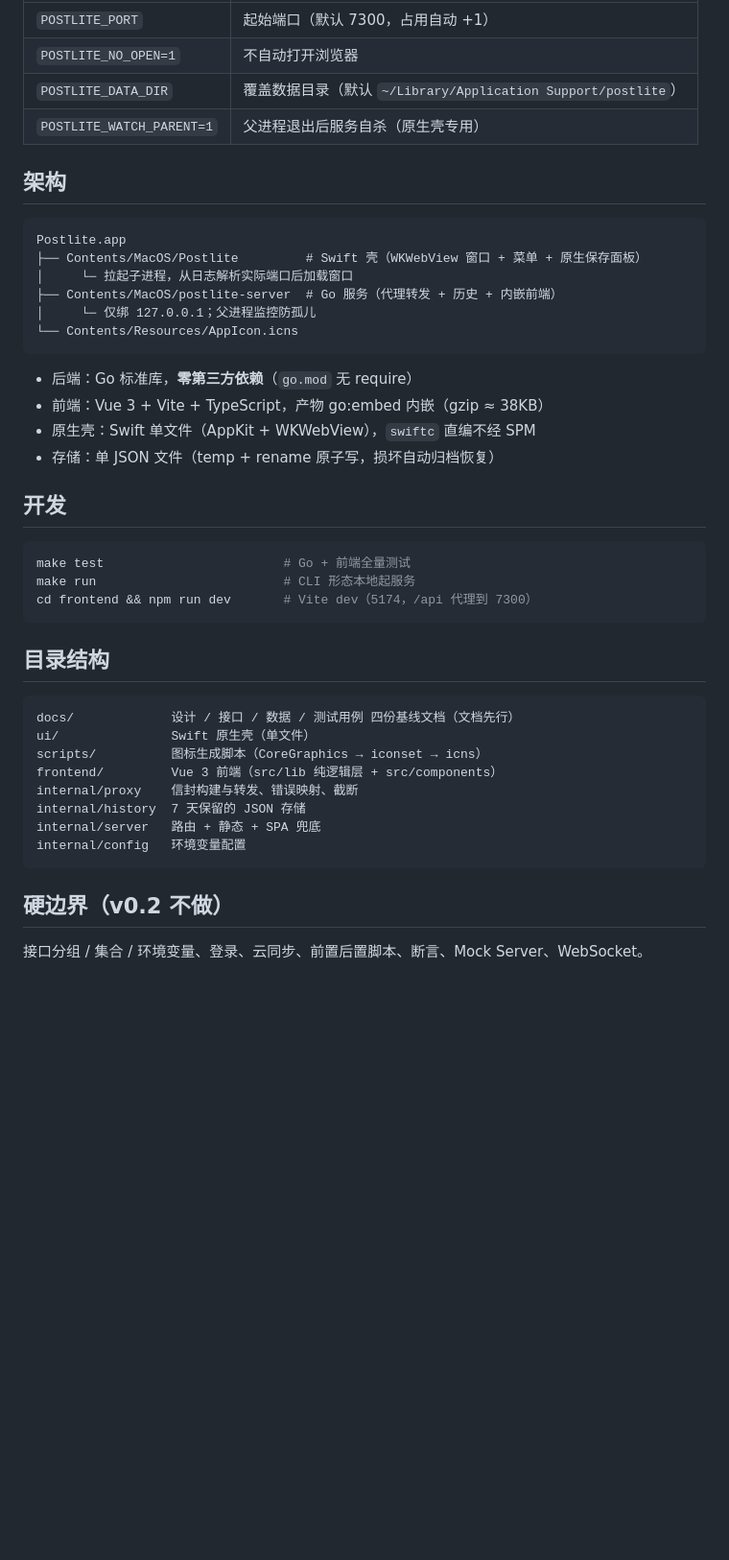
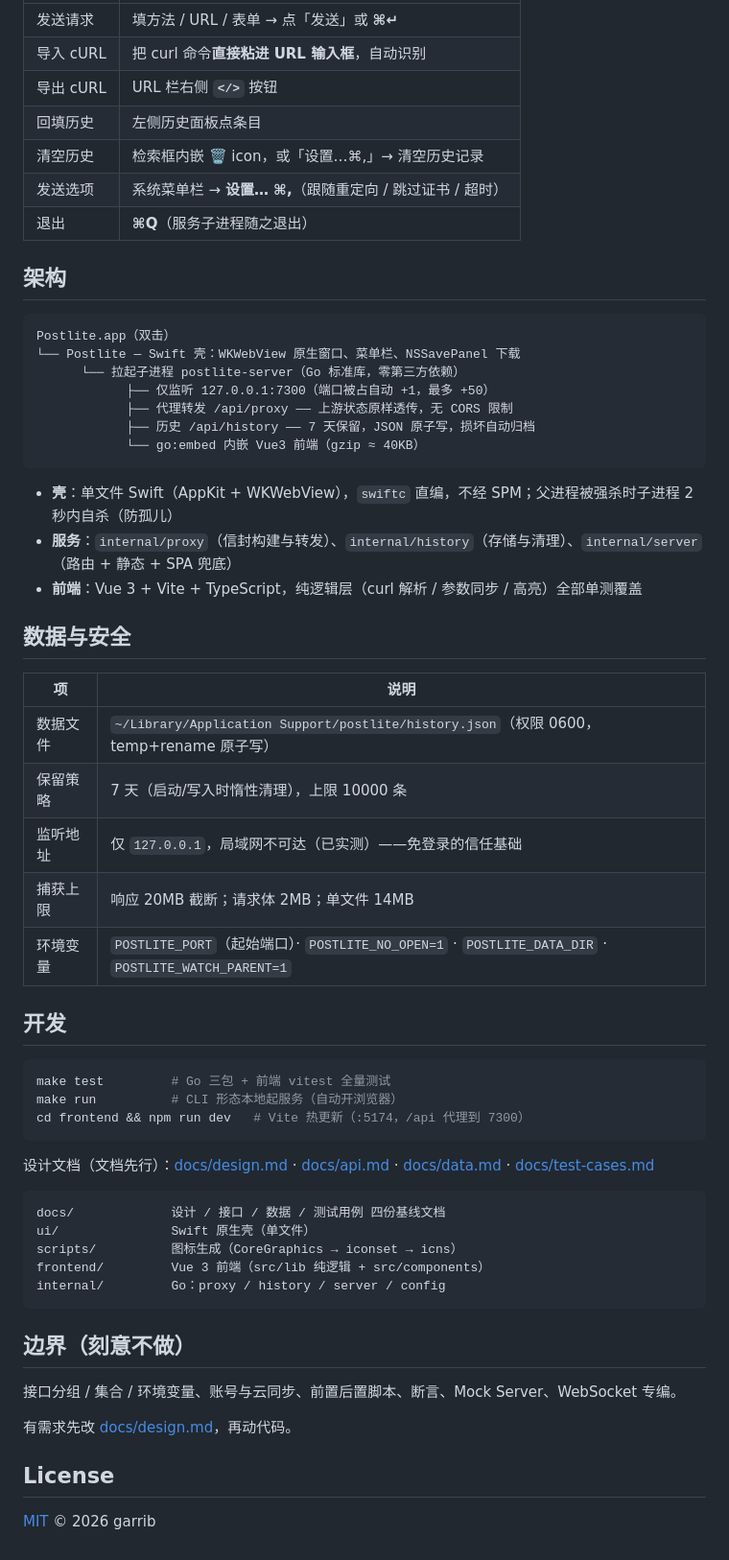
Before and after one commit to garrib/postlite, a Markdown page: README.md, the part around one of its changes. Shown at 96% size. GitHub-like rendering; blank space fills up the shorter version.

````diff
--- a/README.md
+++ b/README.md
@@ -24,46 +67,62 @@ make build  # 或 CLI 形态：单文件 bin/postlite-server（运行后自动
 |---|---|
-| `POSTLITE_PORT` | 起始端口（默认 7300，占用自动 +1） |
-| `POSTLITE_NO_OPEN=1` | 不自动打开浏览器 |
-| `POSTLITE_DATA_DIR` | 覆盖数据目录（默认 `~/Library/Application Support/postlite`） |
-| `POSTLITE_WATCH_PARENT=1` | 父进程退出后服务自杀（原生壳专用） |
+| 发送请求 | 填方法 / URL / 表单 → 点「发送」或 **⌘↵** |
+| 导入 cURL | 把 curl 命令**直接粘进 URL 输入框**，自动识别 |
+| 导出 cURL | URL 栏右侧 **`</>`** 按钮 |
+| 回填历史 | 左侧历史面板点条目 |
+| 清空历史 | 检索框内嵌 🗑 icon，或「设置…⌘,」→ 清空历史记录 |
+| 发送选项 | 系统菜单栏 → **设置… ⌘,**（跟随重定向 / 跳过证书 / 超时） |
+| 退出 | **⌘Q**（服务子进程随之退出） |
 
 ## 架构
 
 ```
-Postlite.app
-├── Contents/MacOS/Postlite         # Swift 壳（WKWebView 窗口 + 菜单 + 原生保存面板）
-│     └─ 拉起子进程，从日志解析实际端口后加载窗口
-├── Contents/MacOS/postlite-server  # Go 服务（代理转发 + 历史 + 内嵌前端）
-│     └─ 仅绑 127.0.0.1；父进程监控防孤儿
-└── Contents/Resources/AppIcon.icns
+Postlite.app（双击）
+└── Postlite — Swift 壳：WKWebView 原生窗口、菜单栏、NSSavePanel 下载
+      └── 拉起子进程 postlite-server（Go 标准库，零第三方依赖）
+            ├── 仅监听 127.0.0.1:7300（端口被占自动 +1，最多 +50）
+            ├── 代理转发 /api/proxy —— 上游状态原样透传，无 CORS 限制
+            ├── 历史 /api/history —— 7 天保留，JSON 原子写，损坏自动归档
+            └── go:embed 内嵌 Vue3 前端（gzip ≈ 40KB）
 ```
 
-- 后端：Go 标准库，**零第三方依赖**（`go.mod` 无 require）
-- 前端：Vue 3 + Vite + TypeScript，产物 go:embed 内嵌（gzip ≈ 38KB）
-- 原生壳：Swift 单文件（AppKit + WKWebView），`swiftc` 直编不经 SPM
-- 存储：单 JSON 文件（temp + rename 原子写，损坏自动归档恢复）
+- **壳**：单文件 Swift（AppKit + WKWebView），`swiftc` 直编，不经 SPM；父进程被强杀时子进程 2 秒内自杀（防孤儿）
+- **服务**：`internal/proxy`（信封构建与转发）、`internal/history`（存储与清理）、`internal/server`（路由 + 静态 + SPA 兜底）
+- **前端**：Vue 3 + Vite + TypeScript，纯逻辑层（curl 解析 / 参数同步 / 高亮）全部单测覆盖
+
+## 数据与安全
+
+| 项 | 说明 |
+|---|---|
+| 数据文件 | `~/Library/Application Support/postlite/history.json`（权限 0600，temp+rename 原子写） |
+| 保留策略 | 7 天（启动/写入时惰性清理），上限 10000 条 |
+| 监听地址 | 仅 `127.0.0.1`，局域网不可达（已实测）——免登录的信任基础 |
+| 捕获上限 | 响应 20MB 截断；请求体 2MB；单文件 14MB |
+| 环境变量 | `POSTLITE_PORT`（起始端口）· `POSTLITE_NO_OPEN=1` · `POSTLITE_DATA_DIR` · `POSTLITE_WATCH_PARENT=1` |
 
 ## 开发
 
 ```bash
-make test                        # Go + 前端全量测试
-make run                         # CLI 形态本地起服务
-cd frontend && npm run dev       # Vite dev（5174，/api 代理到 7300）
+make test         # Go 三包 + 前端 vitest 全量测试
+make run          # CLI 形态本地起服务（自动开浏览器）
+cd frontend && npm run dev   # Vite 热更新（:5174，/api 代理到 7300）
 ```
 
-## 目录结构
+设计文档（文档先行）：[docs/design.md](docs/design.md) · [docs/api.md](docs/api.md) · [docs/data.md](docs/data.md) · [docs/test-cases.md](docs/test-cases.md)
 
 ```
-docs/             设计 / 接口 / 数据 / 测试用例 四份基线文档（文档先行）
+docs/             设计 / 接口 / 数据 / 测试用例 四份基线文档
 ui/               Swift 原生壳（单文件）
-scripts/          图标生成脚本（CoreGraphics → iconset → icns）
-frontend/         Vue 3 前端（src/lib 纯逻辑层 + src/components）
-internal/proxy    信封构建与转发、错误映射、截断
-internal/history  7 天保留的 JSON 存储
-internal/server   路由 + 静态 + SPA 兜底
-internal/config   环境变量配置
+scripts/          图标生成（CoreGraphics → iconset → icns）
+frontend/         Vue 3 前端（src/lib 纯逻辑 + src/components）
+internal/         Go：proxy / history / server / config
 ```
 
-## 硬边界（v0.2 不做）
+## 边界（刻意不做）
 
-接口分组 / 集合 / 环境变量、登录、云同步、前置后置脚本、断言、Mock Server、WebSocket。
+接口分组 / 集合 / 环境变量、账号与云同步、前置后置脚本、断言、Mock Server、WebSocket 专编。
+
+有需求先改 [docs/design.md](docs/design.md)，再动代码。
+
+## License
+
+[MIT](LICENSE) © 2026 garrib
````
Also changed, not shown: other parts of README.md (+56 -13 lines), docs/assets/icon.png (added), docs/screenshots/main.png (added), 3 other files.
